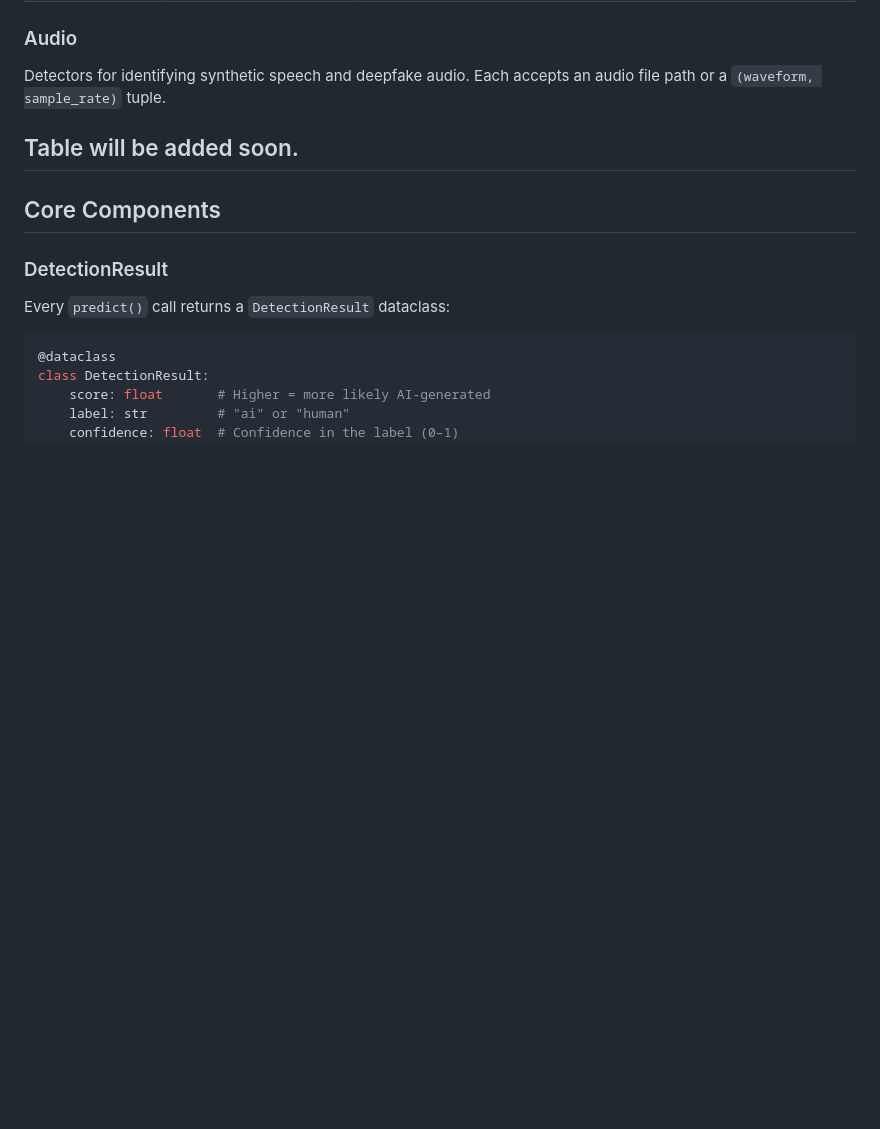
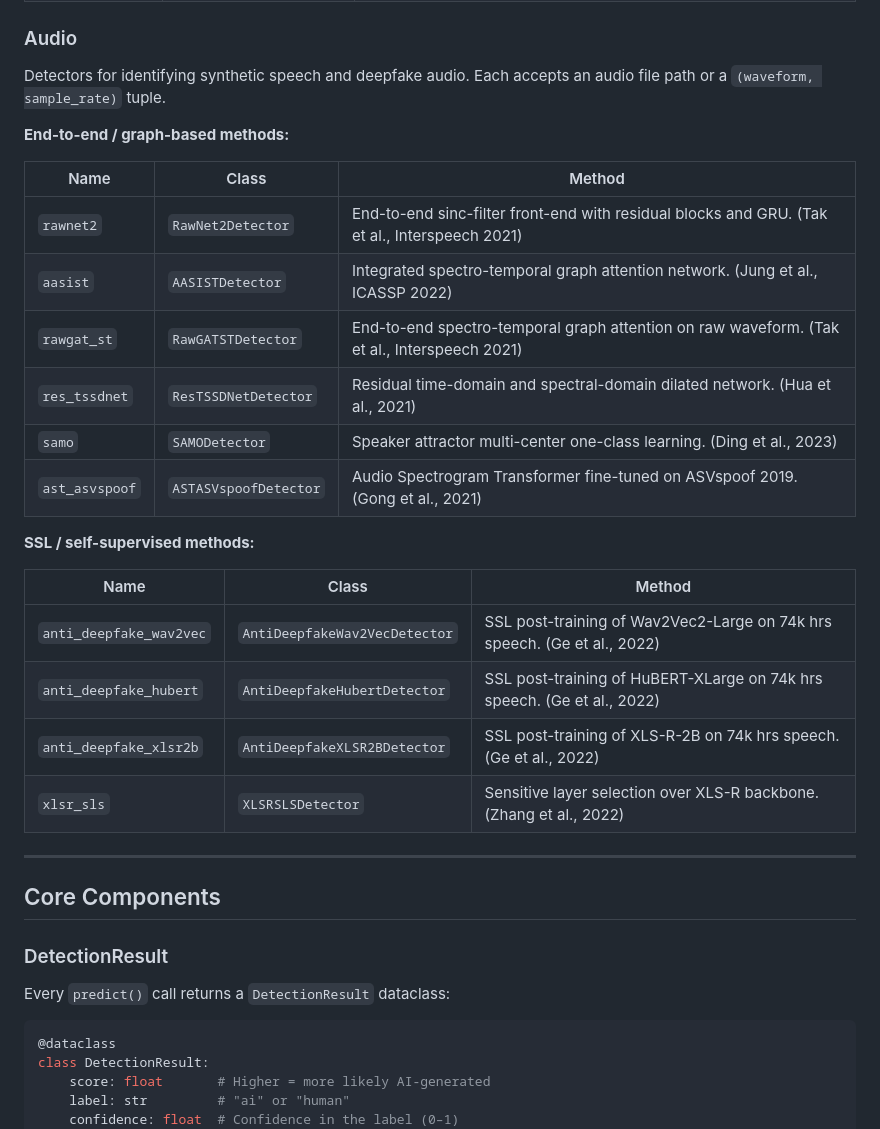
Before and after one commit to patrickdell/DetectZoo, a Markdown page: README.md, the part around one of its changes. Rendered like a GitHub page; blank space fills up the shorter version.

Commit message:
Update Audio detectors and datasets to README.md

```diff
--- a/README.md
+++ b/README.md
@@ -205,7 +205,26 @@ Detectors for identifying AI-generated images (diffusion, GAN, etc.). Each accep
 
 Detectors for identifying synthetic speech and deepfake audio. Each accepts an audio file path or a `(waveform, sample_rate)` tuple.
 
-Table will be added soon.
+**End-to-end / graph-based methods:**
+
+| Name | Class | Method |
+|------|-------|--------|
+| `rawnet2` | `RawNet2Detector` | End-to-end sinc-filter front-end with residual blocks and GRU. (Tak et al., Interspeech 2021) |
+| `aasist` | `AASISTDetector` | Integrated spectro-temporal graph attention network. (Jung et al., ICASSP 2022) |
+| `rawgat_st` | `RawGATSTDetector` | End-to-end spectro-temporal graph attention on raw waveform. (Tak et al., Interspeech 2021) |
+| `res_tssdnet` | `ResTSSDNetDetector` | Residual time-domain and spectral-domain dilated network. (Hua et al., 2021) |
+| `samo` | `SAMODetector` | Speaker attractor multi-center one-class learning. (Ding et al., 2023) |
+| `ast_asvspoof` | `ASTASVspoofDetector` | Audio Spectrogram Transformer fine-tuned on ASVspoof 2019. (Gong et al., 2021) |
+
+**SSL / self-supervised methods:**
+
+| Name | Class | Method |
+|------|-------|--------|
+| `anti_deepfake_wav2vec` | `AntiDeepfakeWav2VecDetector` | SSL post-training of Wav2Vec2-Large on 74k hrs speech. (Ge et al., 2022) |
+| `anti_deepfake_hubert` | `AntiDeepfakeHubertDetector` | SSL post-training of HuBERT-XLarge on 74k hrs speech. (Ge et al., 2022) |
+| `anti_deepfake_xlsr2b` | `AntiDeepfakeXLSR2BDetector` | SSL post-training of XLS-R-2B on 74k hrs speech. (Ge et al., 2022) |
+| `xlsr_sls` | `XLSRSLSDetector` | Sensitive layer selection over XLS-R backbone. (Zhang et al., 2022) |
+
 ---
 
 ## Core Components
```
Also changed, not shown: other parts of README.md (+20 -0 lines).
